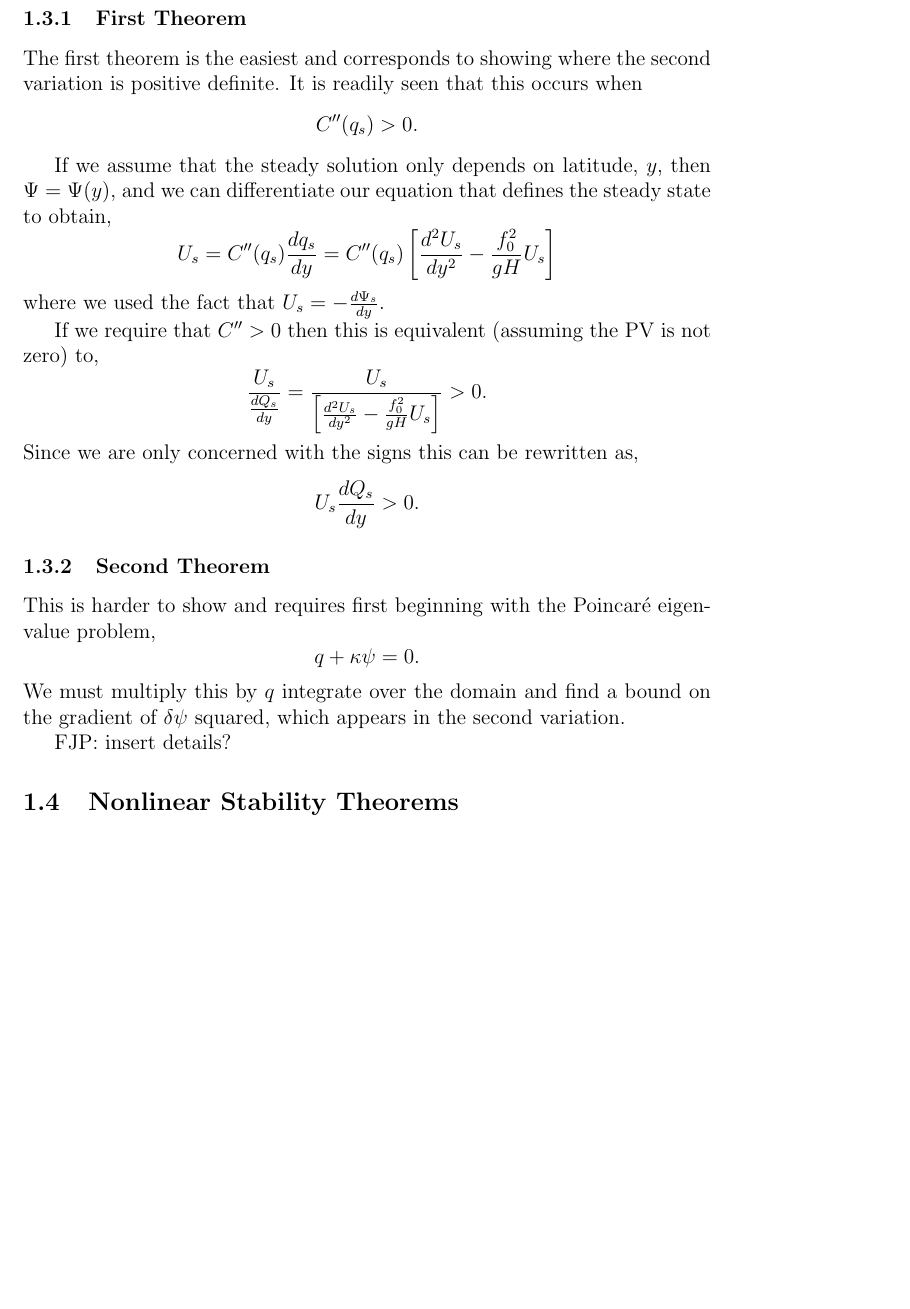
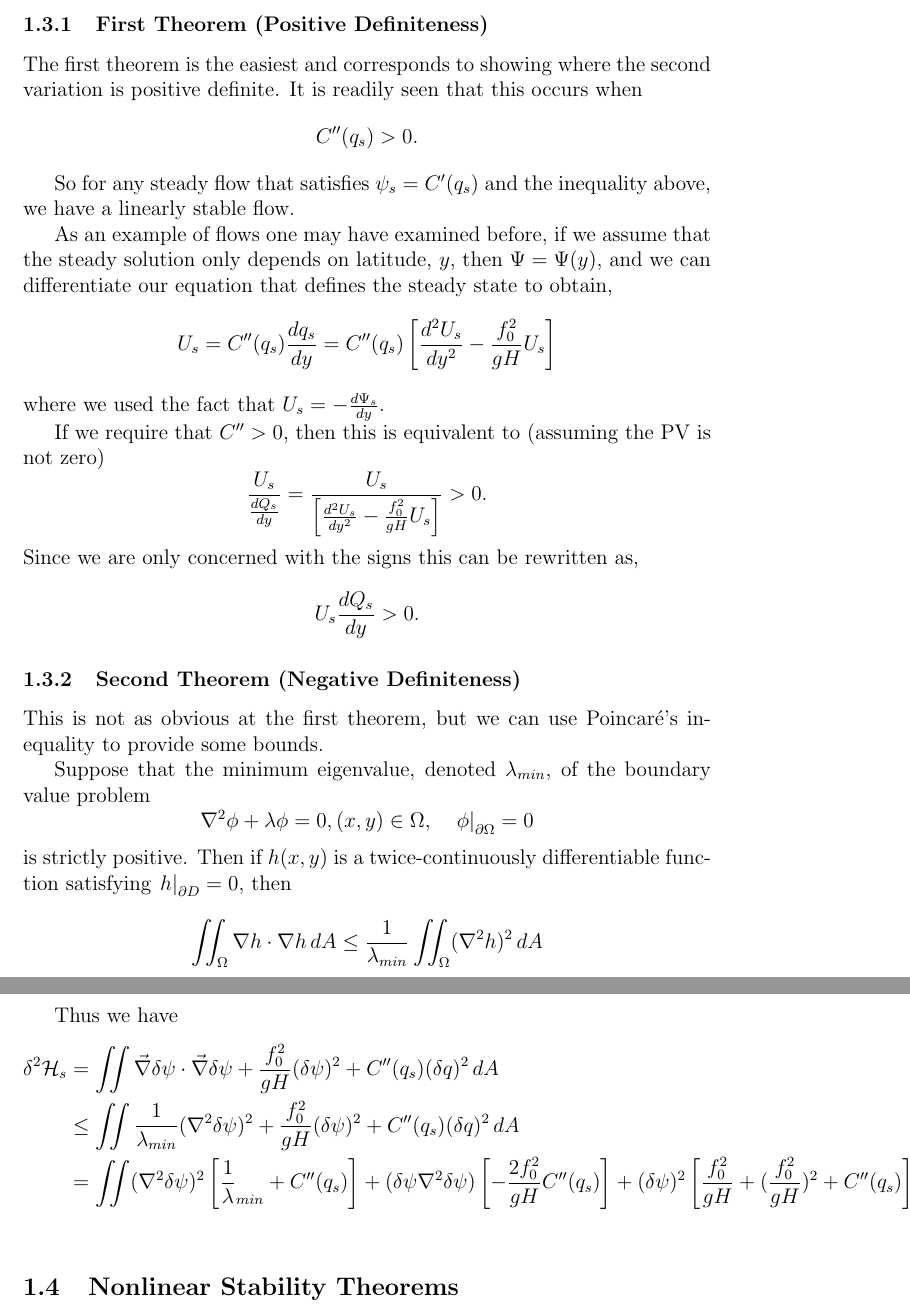
Before and after one commit to jrhawley/usra-fluids, a LaTeX document (hamiltonianQG.tex): part of page 3 of 17 before the commit and two parts of pages 3 and 4 of 18 after it, the two joined at a grey line, cut so that both start at the same text, the shorter picture padded with empty space. Compiled offline with pdfLaTeX.

Commit message:
Updated boundary section and second theorem for one layer

```diff
--- a/hamiltonianQG.tex
+++ b/hamiltonianQG.tex
@@ -90,19 +90,21 @@
     \begin{subsection}{Linear Stability Theorems}
         To prove stability it is sufficient to show that the second variation is sign definite. (FJP: explain why?).
 
-        \begin{subsubsection}{First Theorem}
+        \begin{subsubsection}{First Theorem (Positive Definiteness)}
             The first theorem is the easiest and corresponds to showing where the second variation is positive definite.  It is readily seen that this occurs when
             $$
             C''(q_s) > 0.
             $$
 
-            If we assume that the steady solution only depends on latitude, $y$, then $\Psi = \Psi(y)$, and we can differentiate our equation that defines the steady state to obtain,
+            So for any steady flow that satisfies $\psi_s = C'(q_s)$ and the inequality above, we have a linearly stable flow.
+
+            As an example of flows one may have examined before, if we assume that the steady solution only depends on latitude, $y$, then $\Psi = \Psi(y)$, and we can differentiate our equation that defines the steady state to obtain,
             $$
             U_s = C''(q_s) \frac{dq_s}{dy} = C''(q_s) \left[ \frac{d^2 U_s}{dy^2} - \frac{f_0^2}{gH} U_s \right]
             $$
             where we used the fact that $U_s = - \frac{d \Psi_s}{dy}$.
 
-            If we require that $C'' > 0$ then this is equivalent (assuming the PV is not zero) to,
+            If we require that $C'' > 0$, then this is equivalent to (assuming the PV is not zero)
             $$
             \frac{U_s}{\frac{dQ_s}{dy}} = \frac{U_s}{\left[ \frac{d^2 U_s}{dy^2} - \frac{f_0^2}{gH} U_s\right]} > 0.
             $$
@@ -112,14 +114,26 @@
             $$
         \end{subsubsection}
 
-        \begin{subsubsection}{Second Theorem}
-            This is harder to show and requires first beginning with the Poincar\'e eigenvalue problem,
+        \begin{subsubsection}{Second Theorem (Negative Definiteness)}
+            This is not as obvious at the first theorem, but we can use Poincar\'e's inequality to provide some bounds.
+
+            Suppose that the minimum eigenvalue, denoted $\lambda_{min}$, of the boundary value problem
             $$
-            q + \kappa \psi = 0.
+                \nabla^2 \phi + \lambda \phi = 0, (x,y) \in \Omega, \quad
+                \left. \phi \right|_{\partial \Omega} = 0
             $$
-            We must multiply this by $q$ integrate over the domain and find a bound on the gradient of $\delta \psi$ squared, which appears in the second variation.
+            is strictly positive. Then if $h(x,y)$ is a twice-continuously differentiable function satisfying $\left. h\right|_{\partial D} = 0$, then
+            $$
+                \iint_\Omega \nabla h \cdot \nabla h \, dA \le \frac{1}{\lambda_{min}}\iint_\Omega (\nabla^2 h)^2 \, dA
+            $$
 
-            FJP: insert details?
+            Thus we have
+            \begin{align*}
+                \delta^2\mathcal{H}_s
+                &= \iint \vec\nabla \delta \psi \cdot \vec \nabla \delta \psi + \frac{f_0^2}{gH} (\delta \psi)^2+  C''(q_s) (\delta q)^2  \, dA \\
+                &\le \iint \frac{1}{\lambda_{min}}(\nabla^2\delta\psi)^2 + \frac{f_0^2}{gH} (\delta \psi)^2+  C''(q_s) (\delta q)^2  \, dA \\
+                &= \iint (\nabla^2 \delta\psi)^2\left[ \frac1\lambda_{min} + C''(q_s) \right] + (\delta\psi \nabla^2\delta\psi)\left[ -\frac{2f_0^2}{gH}C''(q_s) \right] + (\delta\psi)^2\left[ \frac{f_0^2}{gH} + (\frac{f_0^2}{gH})^2 + C''(q_s) \right] \, dA
+            \end{align*}
         \end{subsubsection}
     \end{subsection}
 
```
Also changed, not shown: hamiltonianQG.pdf, hamiltonianQG.tex (1 more changed lines).
